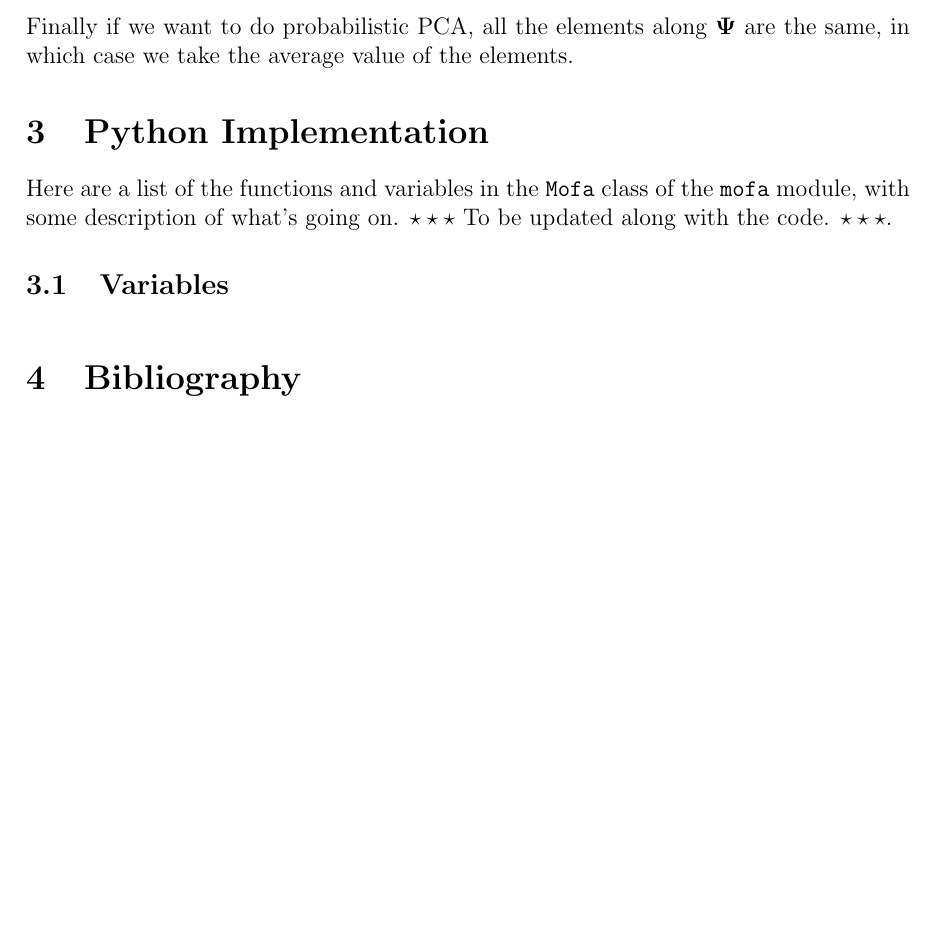
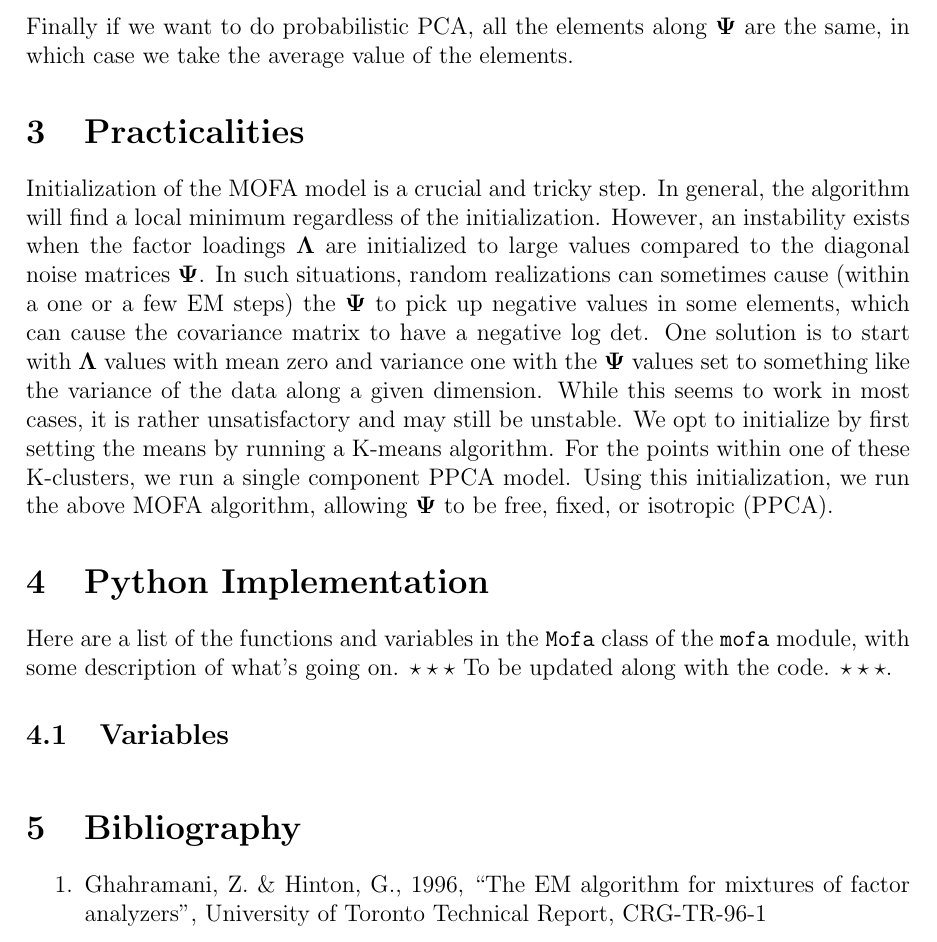
Before and after one commit to rossfadely/mofa, a LaTeX paper (documents/mofa_note.tex): part of page 4 of 4, cut so that both start at the same text, the shorter picture padded with empty space. Compiled offline with pdfLaTeX.

Commit message:
starting initialization comments

```diff
--- a/documents/mofa_note.tex
+++ b/documents/mofa_note.tex
@@ -173,6 +173,22 @@ over $k$ --
 Finally if we want to do probabilistic PCA, all the elements along $\ps$ are the same,
 in which case we take the average value of the elements.
 
+\section{Practicalities}
+
+Initialization of the MOFA model is a crucial and tricky step.  In general, the algorithm
+will find a local minimum regardless of the initialization.  However, an instability
+exists when the factor loadings $\lmda$ are initialized to large values compared to
+the diagonal noise matrices $\ps$.  In such situations, random realizations can
+sometimes cause (within a one or a few EM steps) the $\ps$ to pick up negative
+values in some elements, which can cause the covariance matrix to have a negative
+log det.  One solution is to start with $\lmda$ values with mean zero and variance one
+with the $\ps$ values set to something like the variance of the data along a given
+dimension.  While this seems to work in most cases, it is rather unsatisfactory and may
+still be unstable.  We opt to initialize by first setting the means by running a K-means
+algorithm.  For the points within one of these K-clusters, we run a single component
+PPCA model.  Using this initialization, we run the above MOFA algorithm, allowing
+$\ps$ to be free, fixed, or isotropic (PPCA).
+
 \section{Python Implementation}
 
 Here are a list of the functions and variables in the \Mofa\ class of
@@ -186,4 +202,9 @@ code. $\star\star\star$.
 
 \section{Bibliography}
 
+\begin{enumerate}
+\item Ghahramani, Z. \& Hinton, G., 1996, ``The EM algorithm for mixtures of factor
+analyzers", University of Toronto Technical Report, CRG-TR-96-1
+\end{enumerate}
+
 \end{document}
```
